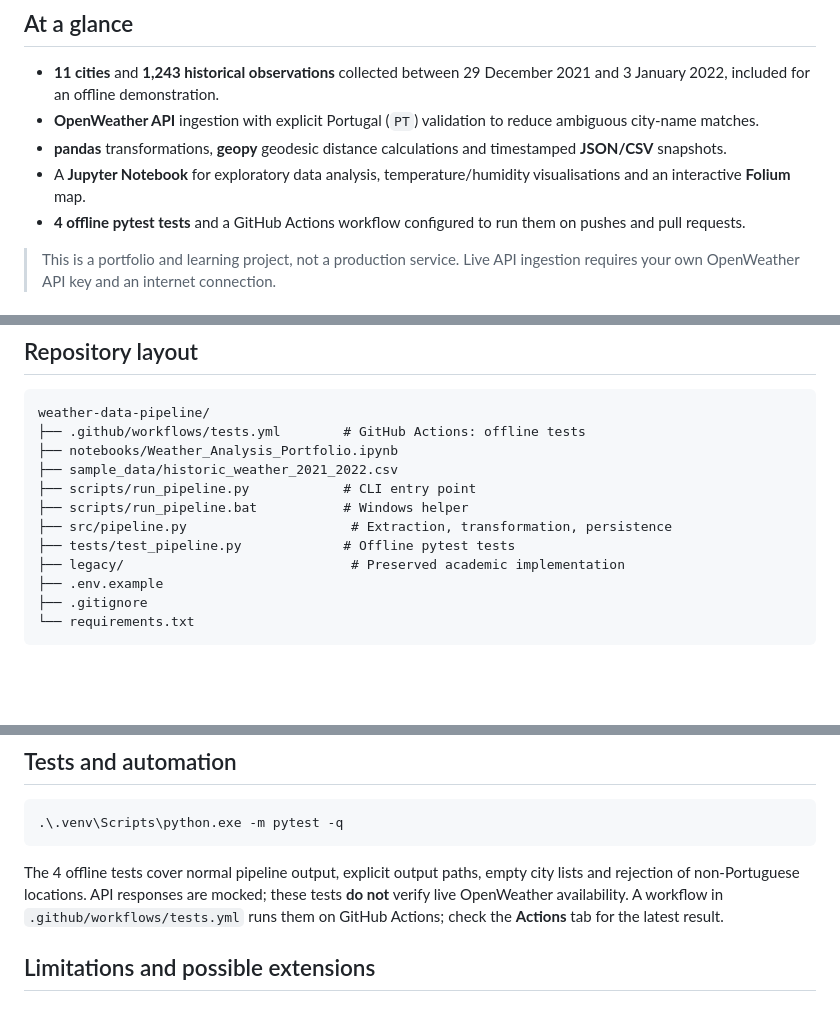
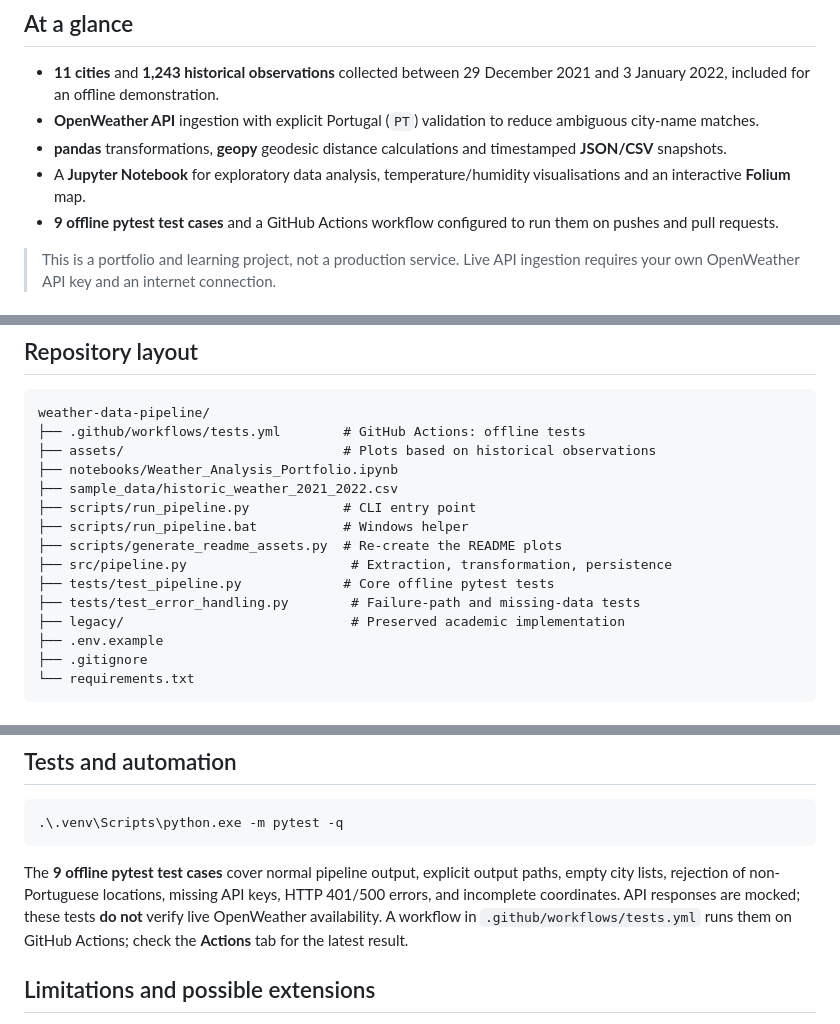
Before and after one commit to soraiatarrinha97/weather-data-pipeline, a Markdown page: README.md, 3 parts joined by grey strips. GitHub-like rendering; blank space fills up the shorter version.

````diff
--- a/README.md
+++ b/README.md
@@ -10,7 +13,7 @@ A Python data pipeline for collecting, transforming and analysing weather observ
 - **OpenWeather API** ingestion with explicit Portugal (`PT`) validation to reduce ambiguous city-name matches.
 - **pandas** transformations, **geopy** geodesic distance calculations and timestamped **JSON/CSV** snapshots.
 - A **Jupyter Notebook** for exploratory data analysis, temperature/humidity visualisations and an interactive **Folium** map.
-- **4 offline pytest tests** and a GitHub Actions workflow configured to run them on pushes and pull requests.
+- **9 offline pytest test cases** and a GitHub Actions workflow configured to run them on pushes and pull requests.
 
 > This is a portfolio and learning project, not a production service. Live API ingestion requires your own OpenWeather API key and an internet connection.
 
@@ -42,12 +45,15 @@ src/pipeline.py                                     |
 ```text
 weather-data-pipeline/
 ├── .github/workflows/tests.yml        # GitHub Actions: offline tests
+├── assets/                            # Plots based on historical observations
 ├── notebooks/Weather_Analysis_Portfolio.ipynb
 ├── sample_data/historic_weather_2021_2022.csv
 ├── scripts/run_pipeline.py            # CLI entry point
 ├── scripts/run_pipeline.bat           # Windows helper
+├── scripts/generate_readme_assets.py  # Re-create the README plots
 ├── src/pipeline.py                     # Extraction, transformation, persistence
-├── tests/test_pipeline.py             # Offline pytest tests
+├── tests/test_pipeline.py             # Core offline pytest tests
+├── tests/test_error_handling.py        # Failure-path and missing-data tests
 ├── legacy/                             # Preserved academic implementation
 ├── .env.example
 ├── .gitignore
@@ -105,7 +146,7 @@ The original 2021–2022 collection contains a ~1,652 km distance for **Beja**,
 .\.venv\Scripts\python.exe -m pytest -q
 ```
 
-The 4 offline tests cover normal pipeline output, explicit output paths, empty city lists and rejection of non-Portuguese locations. API responses are mocked; these tests **do not** verify live OpenWeather availability. A workflow in `.github/workflows/tests.yml` runs them on GitHub Actions; check the **Actions** tab for the latest result.
+The **9 offline pytest test cases** cover normal pipeline output, explicit output paths, empty city lists, rejection of non-Portuguese locations, missing API keys, HTTP 401/500 errors, and incomplete coordinates. API responses are mocked; these tests **do not** verify live OpenWeather availability. A workflow in `.github/workflows/tests.yml` runs them on GitHub Actions; check the **Actions** tab for the latest result.
 
 ## Limitations and possible extensions
 
````
Also changed, not shown: other parts of README.md (+38 -0 lines), INSTRUCOES_PT.md (deleted, +0 -74 lines), assets/humidity_by_city.png (added), assets/temperature_timeseries.png (added), 2 other files.
